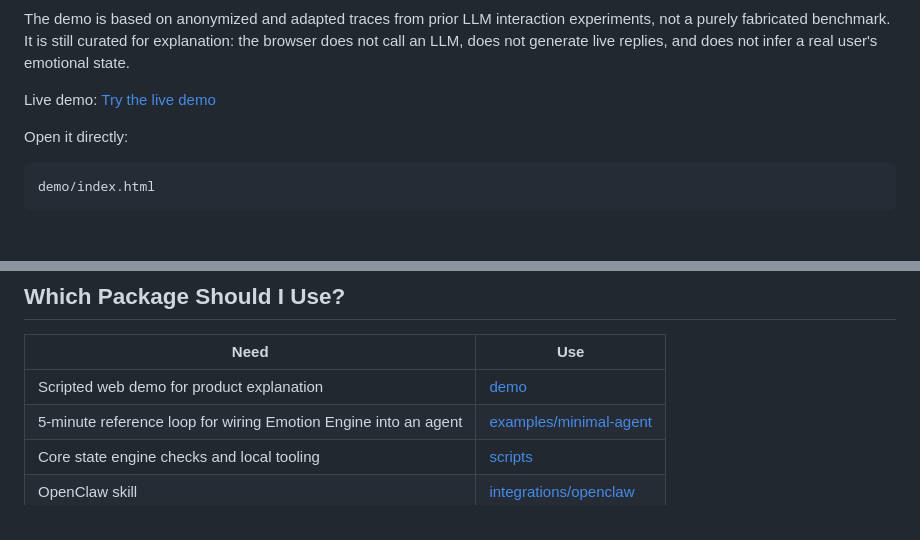
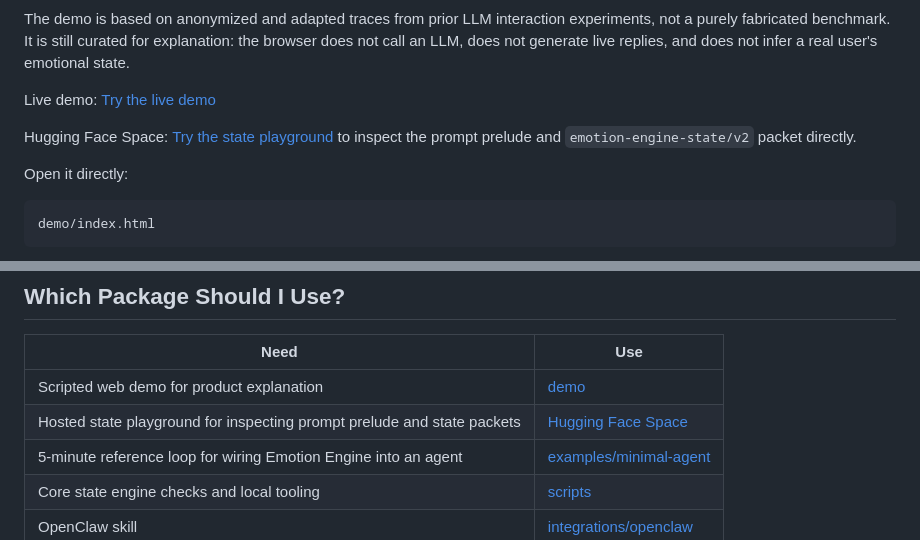
Before and after one commit to pioneerjeff-labs/emotion-engine, a Markdown page: README.md, 2 parts joined by grey strips. GitHub-like rendering; blank space fills up the shorter version.

Commit message:
Add Hugging Face Space demo link

````diff
--- a/README.md
+++ b/README.md
@@ -72,6 +72,8 @@ The demo is based on anonymized and adapted traces from prior LLM interaction ex
 
 Live demo: [Try the live demo](https://pioneerjeff-labs.github.io/emotion-engine/demo/)
 
+Hugging Face Space: [Try the state playground](https://huggingface.co/spaces/pioneerjeff/emotion-engine-state-playground) to inspect the prompt prelude and `emotion-engine-state/v2` packet directly.
+
 Open it directly:
 
 ```text
@@ -133,6 +135,7 @@ LLM task:
 | Need | Use |
 |---|---|
 | Scripted web demo for product explanation | [demo](demo) |
+| Hosted state playground for inspecting prompt prelude and state packets | [Hugging Face Space](https://huggingface.co/spaces/pioneerjeff/emotion-engine-state-playground) |
 | 5-minute reference loop for wiring Emotion Engine into an agent | [examples/minimal-agent](examples/minimal-agent) |
 | Core state engine checks and local tooling | [scripts](scripts) |
 | OpenClaw skill | [integrations/openclaw](integrations/openclaw) |
````
Also changed, not shown: README.zh-CN.md (+3 -0 lines).
